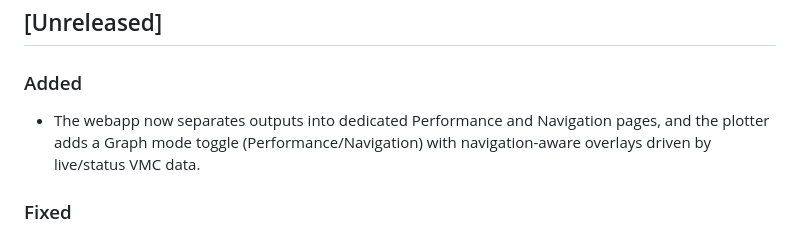
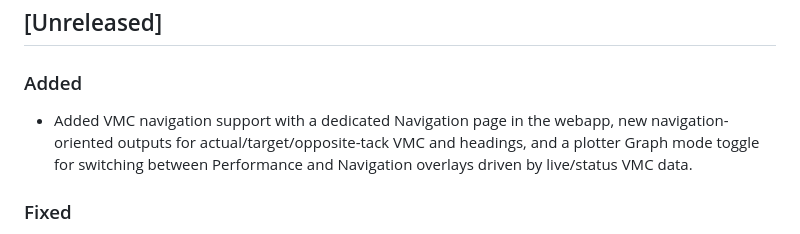
Before and after one commit to htool/signalk-polar-performance-plugin, a Markdown page: CHANGELOG.md, the part around the change. GitHub-like rendering.

```diff
--- a/CHANGELOG.md
+++ b/CHANGELOG.md
@@ -7,7 +7,7 @@ The format is based on [Keep a Changelog](https://keepachangelog.com/en/1.0.0/),
 ## [Unreleased]
 
 ### Added
-- The webapp now separates outputs into dedicated Performance and Navigation pages, and the plotter adds a Graph mode toggle (Performance/Navigation) with navigation-aware overlays driven by live/status VMC data.
+- Added VMC navigation support with a dedicated Navigation page in the webapp, new navigation-oriented outputs for actual/target/opposite-tack VMC and headings, and a plotter Graph mode toggle for switching between Performance and Navigation overlays driven by live/status VMC data.
 
 ### Fixed
 - `/live` and `/status` endpoints now return `null` for `tws`/`twa` (and downstream fields) when the wind smoother has no data or is stale, instead of `0`. The guard was checking for the presence of the smoother object rather than its `ready` state.
```
Also changed, not shown: README.md (+20 -1 lines).
